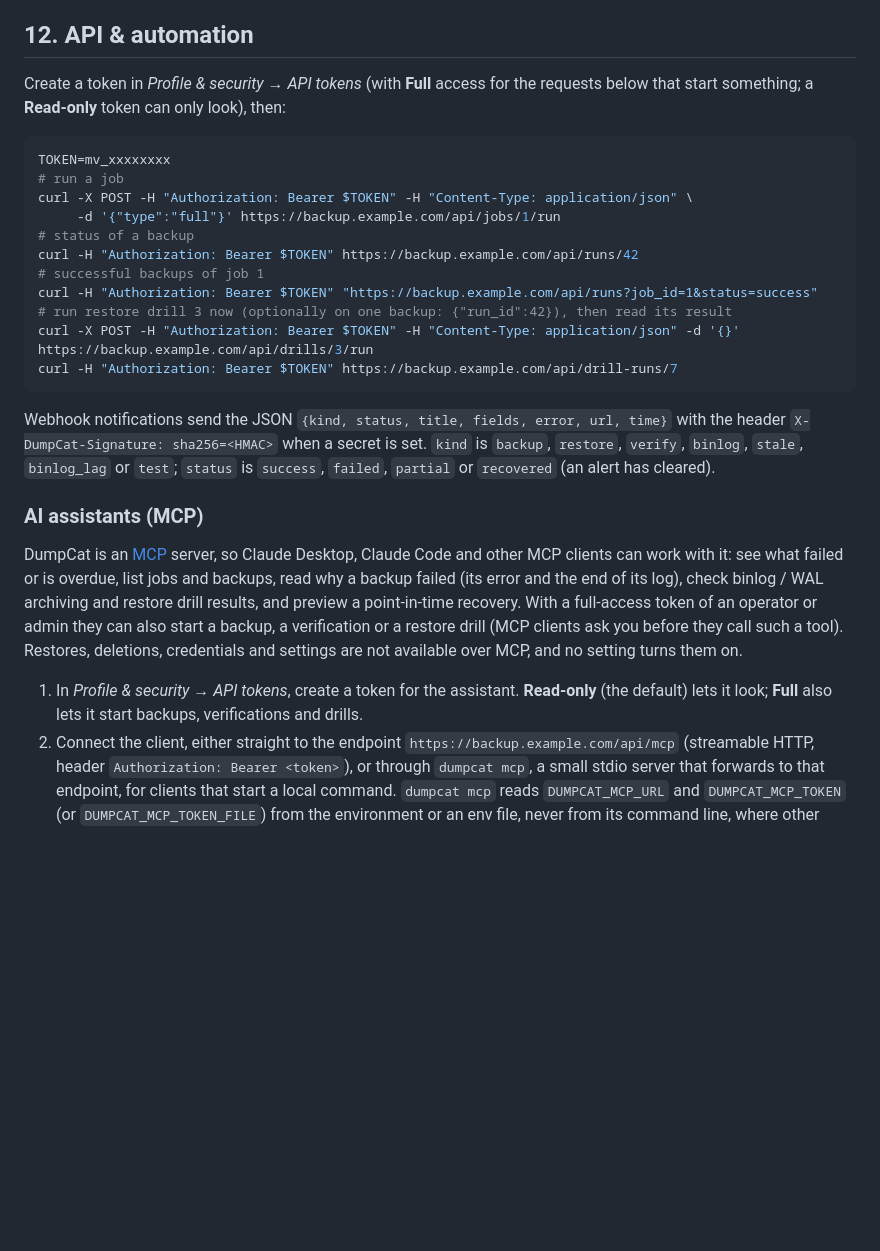
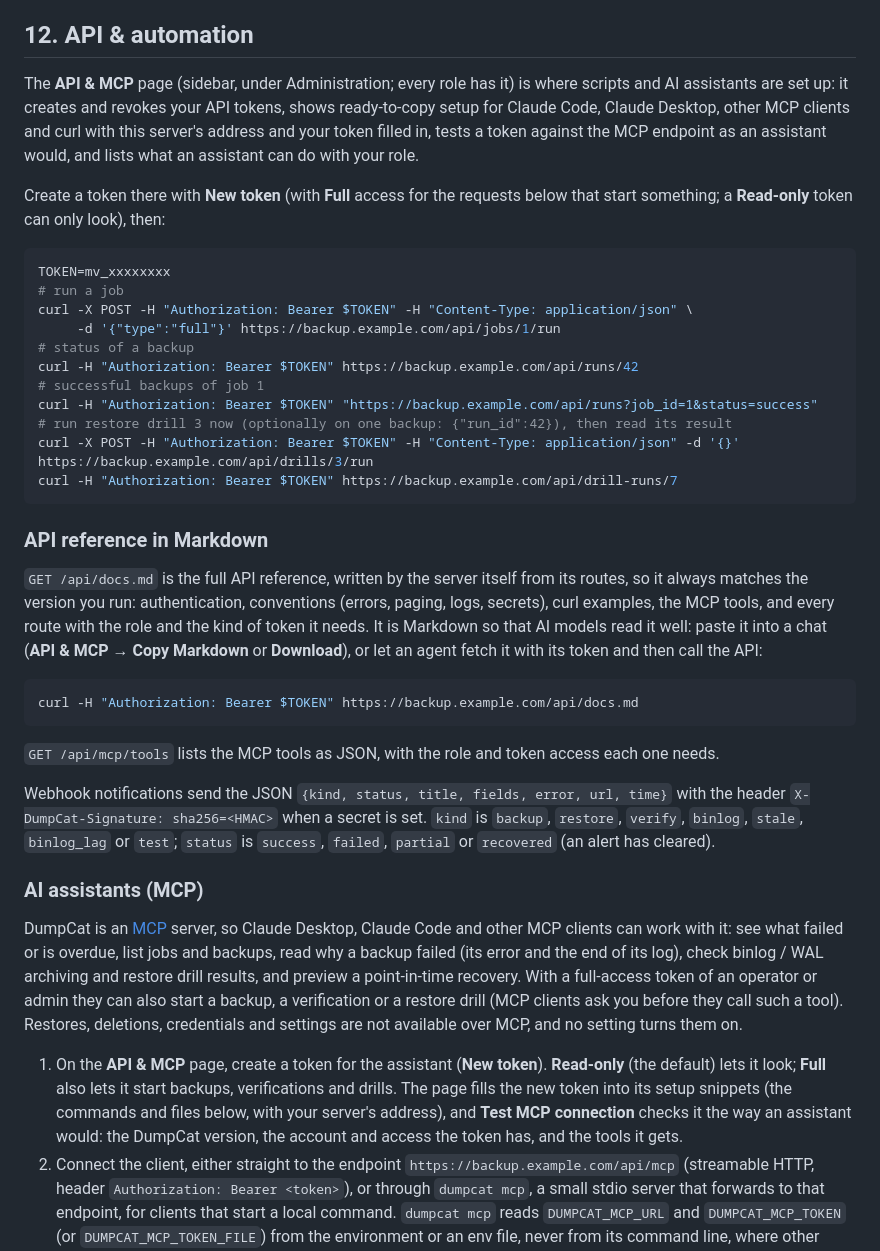
Before and after one commit to theweakestharrison/dumpcat, a Markdown page: docs/manual.md, the part around the change. GitHub-like rendering; blank space fills up the shorter version.

````diff
--- a/docs/manual.md
+++ b/docs/manual.md
@@ -1059,8 +1059,13 @@ It is also worth backing up `/var/lib/dumpcat/master.key` and `dumpcat.db` (conf
 
 ## 12. API & automation
 
-Create a token in *Profile & security → API tokens* (with **Full** access for the requests below that start
-something; a **Read-only** token can only look), then:
+The **API & MCP** page (sidebar, under Administration; every role has it) is where scripts and AI assistants are set
+up: it creates and revokes your API tokens, shows ready-to-copy setup for Claude Code, Claude Desktop, other MCP
+clients and curl with this server's address and your token filled in, tests a token against the MCP endpoint as an
+assistant would, and lists what an assistant can do with your role.
+
+Create a token there with **New token** (with **Full** access for the requests below that start something; a
+**Read-only** token can only look), then:
 
 ```bash
 TOKEN=mv_xxxxxxxx
@@ -1076,6 +1081,19 @@ curl -X POST -H "Authorization: Bearer $TOKEN" -H "Content-Type: application/jso
 curl -H "Authorization: Bearer $TOKEN" https://backup.example.com/api/drill-runs/7
 ```
 
+### API reference in Markdown
+
+`GET /api/docs.md` is the full API reference, written by the server itself from its routes, so it always matches the
+version you run: authentication, conventions (errors, paging, logs, secrets), curl examples, the MCP tools, and every
+route with the role and the kind of token it needs. It is Markdown so that AI models read it well: paste it into a
+chat (**API & MCP → Copy Markdown** or **Download**), or let an agent fetch it with its token and then call the API:
+
+```bash
+curl -H "Authorization: Bearer $TOKEN" https://backup.example.com/api/docs.md
+```
+
+`GET /api/mcp/tools` lists the MCP tools as JSON, with the role and token access each one needs.
+
 Webhook notifications send the JSON `{kind, status, title, fields, error, url, time}` with the header
 `X-DumpCat-Signature: sha256=<HMAC>` when a secret is set. `kind` is `backup`, `restore`, `verify`, `binlog`, `stale`,
 `binlog_lag` or `test`; `status` is `success`, `failed`, `partial` or `recovered` (an alert has cleared).
@@ -1089,8 +1107,10 @@ full-access token of an operator or admin they can also start a backup, a verifi
 ask you before they call such a tool). Restores, deletions, credentials and settings are not available over MCP, and
 no setting turns them on.
 
-1. In *Profile & security → API tokens*, create a token for the assistant. **Read-only** (the default) lets it look;
-   **Full** also lets it start backups, verifications and drills.
+1. On the **API & MCP** page, create a token for the assistant (**New token**). **Read-only** (the default) lets it
+   look; **Full** also lets it start backups, verifications and drills. The page fills the new token into its setup
+   snippets (the commands and files below, with your server's address), and **Test MCP connection** checks it the way
+   an assistant would: the DumpCat version, the account and access the token has, and the tools it gets.
 2. Connect the client, either straight to the endpoint `https://backup.example.com/api/mcp` (streamable HTTP, header
    `Authorization: Bearer <token>`), or through `dumpcat mcp`, a small stdio server that forwards to that endpoint, for
    clients that start a local command. `dumpcat mcp` reads `DUMPCAT_MCP_URL` and `DUMPCAT_MCP_TOKEN` (or
````
Also changed, not shown: CHANGELOG.md (+14 -0 lines), docs/manual.vi.md (+24 -4 lines).
